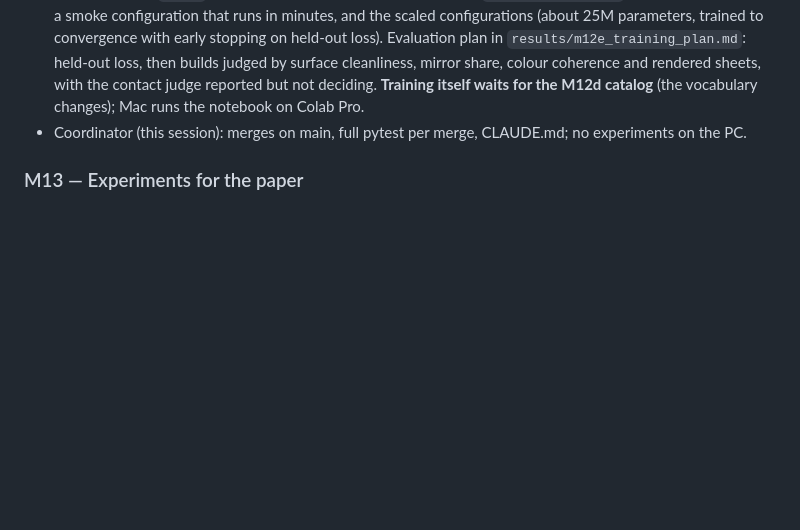
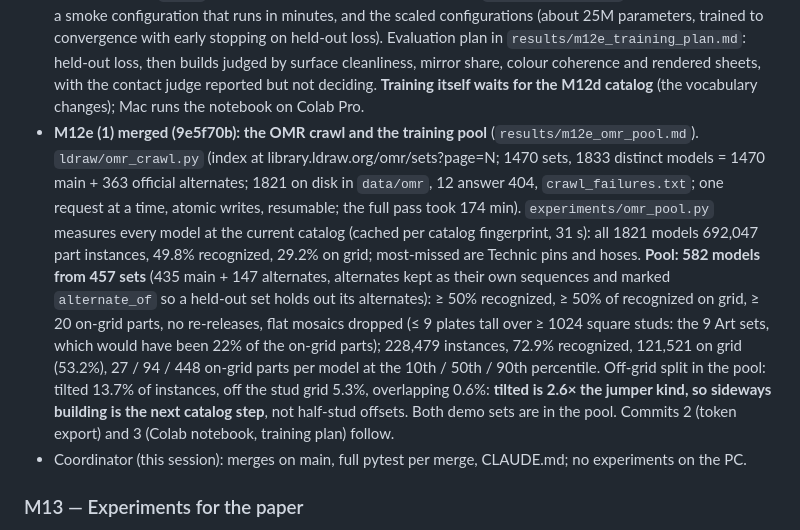
Before and after one commit to macint0/brick-wfc, a Markdown page: CLAUDE.md, the part around the change. Rendered like a GitHub page; blank space fills up the shorter version.

Commit message:
CLAUDE.md: M12e (1) merged (OMR crawl 1821 models, training pool 582 models / 121,521 on-grid parts, tilted parts 2.6x the jumper kind)

```diff
--- a/CLAUDE.md
+++ b/CLAUDE.md
@@ -553,6 +553,19 @@ open; nothing changes there now.
   Evaluation plan in `results/m12e_training_plan.md`: held-out loss, then builds judged by surface cleanliness, mirror
   share, colour coherence and rendered sheets, with the contact judge reported but not deciding. **Training itself
   waits for the M12d catalog** (the vocabulary changes); Mac runs the notebook on Colab Pro.
+- **M12e (1) merged (9e5f70b): the OMR crawl and the training pool** (`results/m12e_omr_pool.md`). `ldraw/omr_crawl.py`
+  (index at library.ldraw.org/omr/sets?page=N; 1470 sets, 1833 distinct models = 1470 main + 363 official alternates;
+  1821 on disk in `data/omr`, 12 answer 404, `crawl_failures.txt`; one request at a time, atomic writes, resumable; the
+  full pass took 174 min). `experiments/omr_pool.py` measures every model at the current catalog (cached per catalog
+  fingerprint, 31 s): all 1821 models 692,047 part instances, 49.8% recognized, 29.2% on grid; most-missed are Technic
+  pins and hoses. **Pool: 582 models from 457 sets** (435 main + 147 alternates, alternates kept as their own sequences
+  and marked `alternate_of` so a held-out set holds out its alternates): ≥ 50% recognized, ≥ 50% of recognized on grid,
+  ≥ 20 on-grid parts, no re-releases, flat mosaics dropped (≤ 9 plates tall over ≥ 1024 square studs: the 9 Art sets,
+  which would have been 22% of the on-grid parts); 228,479 instances, 72.9% recognized, 121,521 on grid (53.2%),
+  27 / 94 / 448 on-grid parts per model at the 10th / 50th / 90th percentile. Off-grid split in the pool: tilted 13.7%
+  of instances, off the stud grid 5.3%, overlapping 0.6%: **tilted is 2.6× the jumper kind, so sideways building is the
+  next catalog step**, not half-stud offsets. Both demo sets are in the pool. Commits 2 (token export) and 3 (Colab
+  notebook, training plan) follow.
 - Coordinator (this session): merges on main, full pytest per merge, CLAUDE.md; no experiments on the PC.
 
 ### M13 — Experiments for the paper
```
